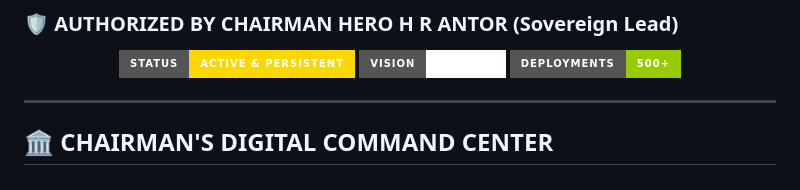
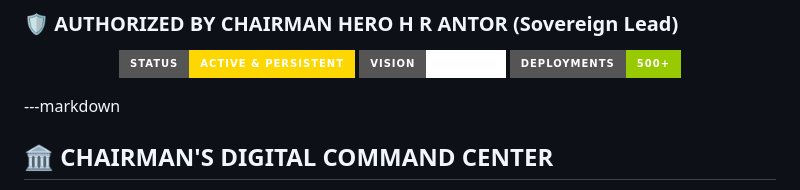
Before and after one commit to Scthelpchain/Scthelpchain-Exchange--6dcb9e31, a Markdown page: README.md, the part around the change. GitHub-like rendering; badges without logos.

Commit message:
README.md
markdown

```diff
--- a/README.md
+++ b/README.md
@@ -167,7 +167,7 @@ To support our mission and help the 3,000+ students, you can contribute to our o
   <img src="https://img.shields.io/badge/DEPLOYMENTS-500+-green?style=for-the-badge">
 </p>
 
----
+---markdown
 
 ## 🏛️ CHAIRMAN'S DIGITAL COMMAND CENTER
 > **"We don't just build websites; we build a global digital kingdom for 3,000+ Orphans."**
```
